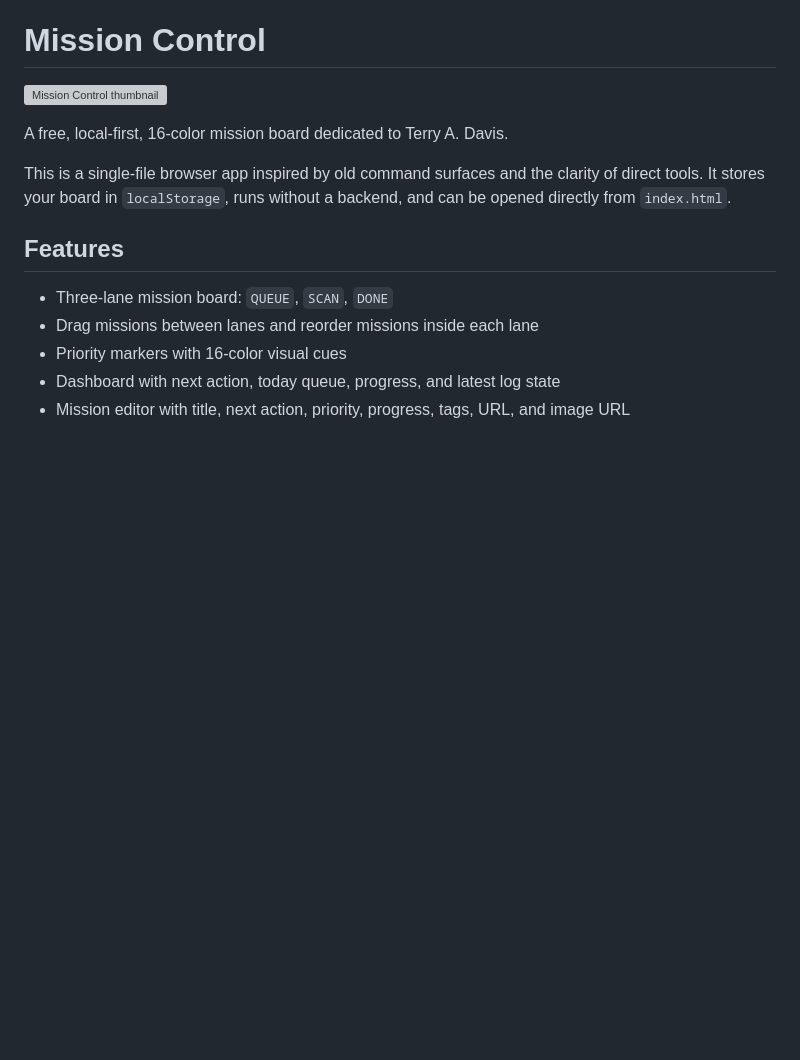
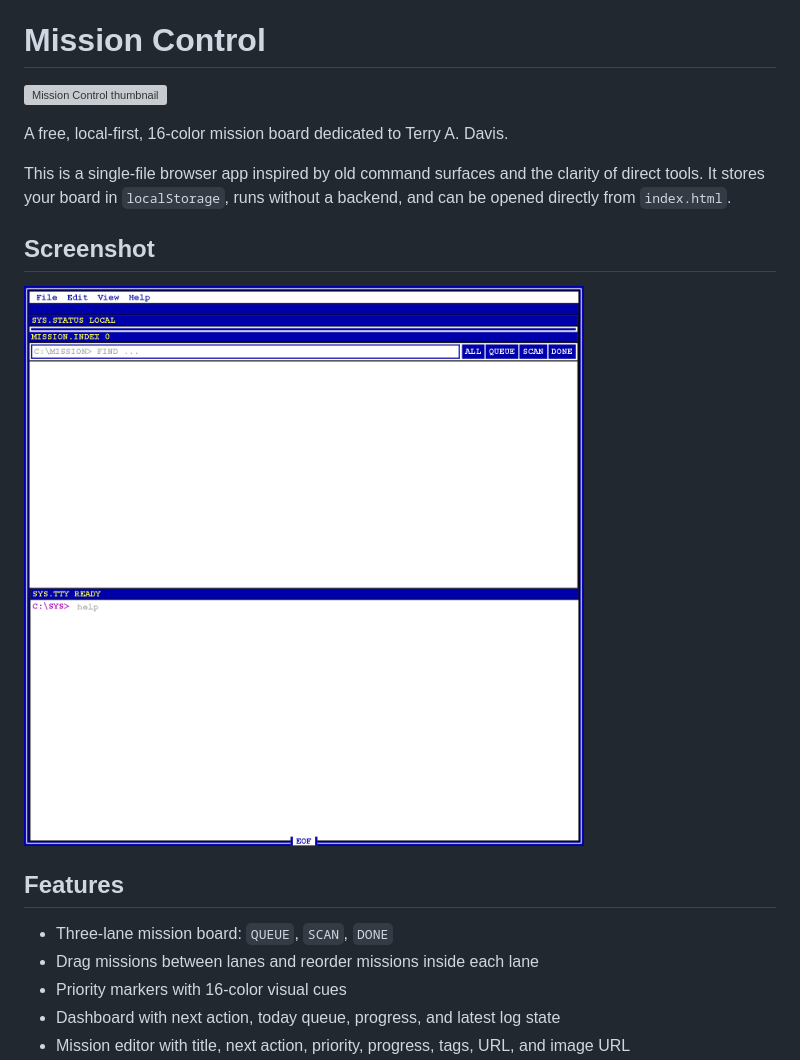
Before and after one commit to pereira-andre/mission-control-terry, a Markdown page: README.md, the part around the change. Rendered like a GitHub page; pictures changed too: assets/screenshot.png (added); blank space fills up the shorter version; grey boxes are pictures that could not be loaded.

Commit message:
Add README screenshot

```diff
--- a/README.md
+++ b/README.md
@@ -5,6 +5,10 @@
 A free, local-first, 16-color mission board dedicated to Terry A. Davis.
 
 This is a single-file browser app inspired by old command surfaces and the clarity of direct tools. It stores your board in `localStorage`, runs without a backend, and can be opened directly from `index.html`.
+
+## Screenshot
+
+![Mission Control screenshot](assets/screenshot.png)
 
 ## Features
 
```
